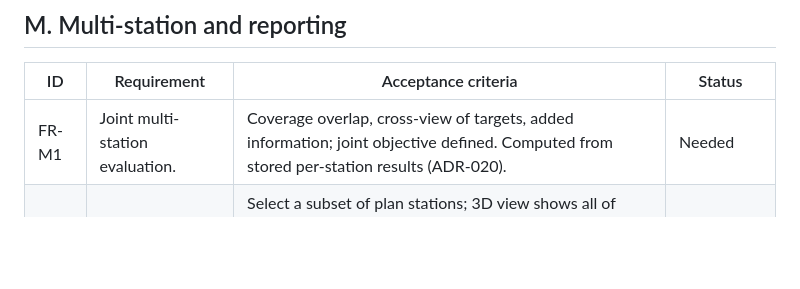
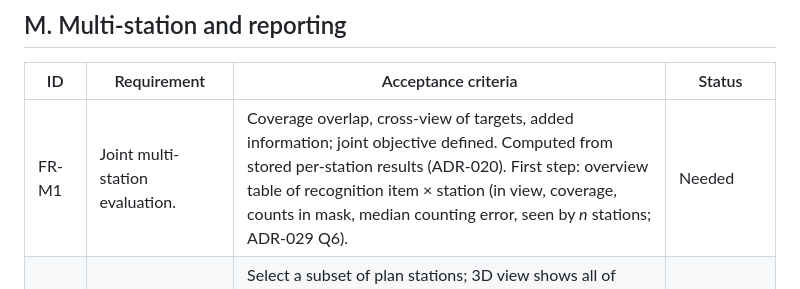
Before and after one commit to ufan/muon_eval, a Markdown page: docs/FEATURE_REQUIREMENTS.md, the part around the change. GitHub-like rendering; blank space fills up the shorter version.

```diff
--- a/docs/FEATURE_REQUIREMENTS.md
+++ b/docs/FEATURE_REQUIREMENTS.md
@@ -139,7 +139,7 @@ Features the legacy backend had and the compiled backend does not provide yet. T
 
 | ID | Requirement | Acceptance criteria | Status |
 |---|---|---|---|
-| FR-M1 | Joint multi-station evaluation. | Coverage overlap, cross-view of targets, added information; joint objective defined. Computed from stored per-station results (ADR-020). | Needed |
+| FR-M1 | Joint multi-station evaluation. | Coverage overlap, cross-view of targets, added information; joint objective defined. Computed from stored per-station results (ADR-020). First step: overview table of recognition item × station (in view, coverage, counts in mask, median counting error, seen by *n* stations; ADR-029 Q6). | Needed |
 | FR-M4 | Show selected stations simultaneously. | Select a subset of plan stations; 3D view shows all of them at once (marker, colour per station, field-of-view cone, ray coverage on the subject); per-station projections side by side; summary table. Clicking a station opens today's detail mode. Switching modes or toggling stations does not recompute unchanged stations. | Needed (next after plans) |
 | FR-M10 | Coverage highlight on the subject. | In single- and multi-station views, an option highlights the part of the subject inside each detector's field of view, so users recognise covered regions at a glance: by default the full field of view on subject surfaces only (core field of view and terrain/water as optional toggles), crisp boundary outlines; correct under transparency (each surface tinted at most once: front-facing shell and internal features, minimum opacity for covered regions, no brightness build-up from stacked layers), matching station colour on detector and pyramid edges, below-horizon part marked as no flux; hover shows covering stations and slopes, click jumps to the projection pixel. Geometric acceptance: one colour per station, live while the pose changes. Physical acceptance: brightness from expected counts per steradian of the completed result (log scale, fixed across stations); stale maps never shown as current. Multi-station: per-station colours or combined brightness; overlaps visible. View state only (ADR-026). | Needed |
 | FR-M5 | Demonstration mode. | Clean presentation layout for customers: camera presets and guided views, labels, screenshot and short animation export; numbers shown carry their limitations. | Needed (next after plans) |
```
Also changed, not shown: docs/ARCHITECTURE_DECISIONS.md (+1 -1 lines).
